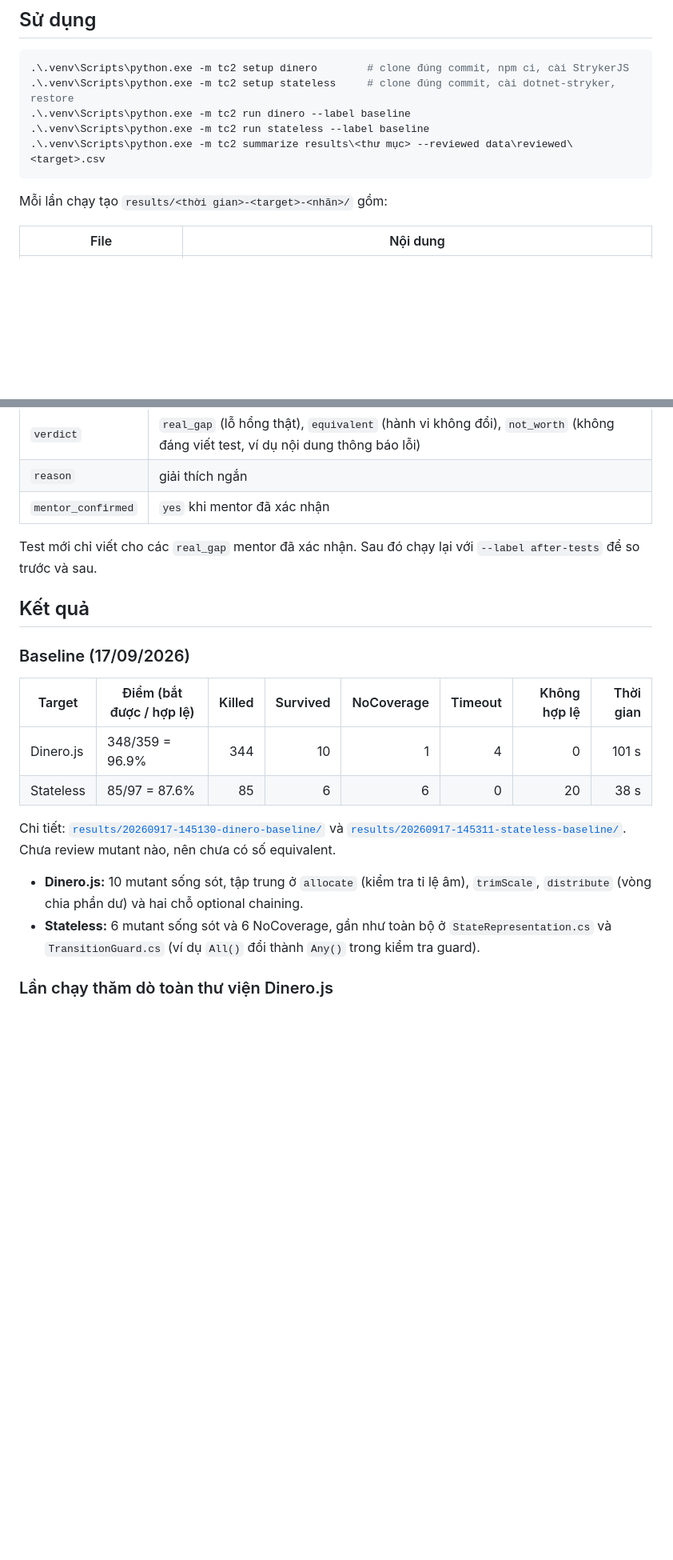
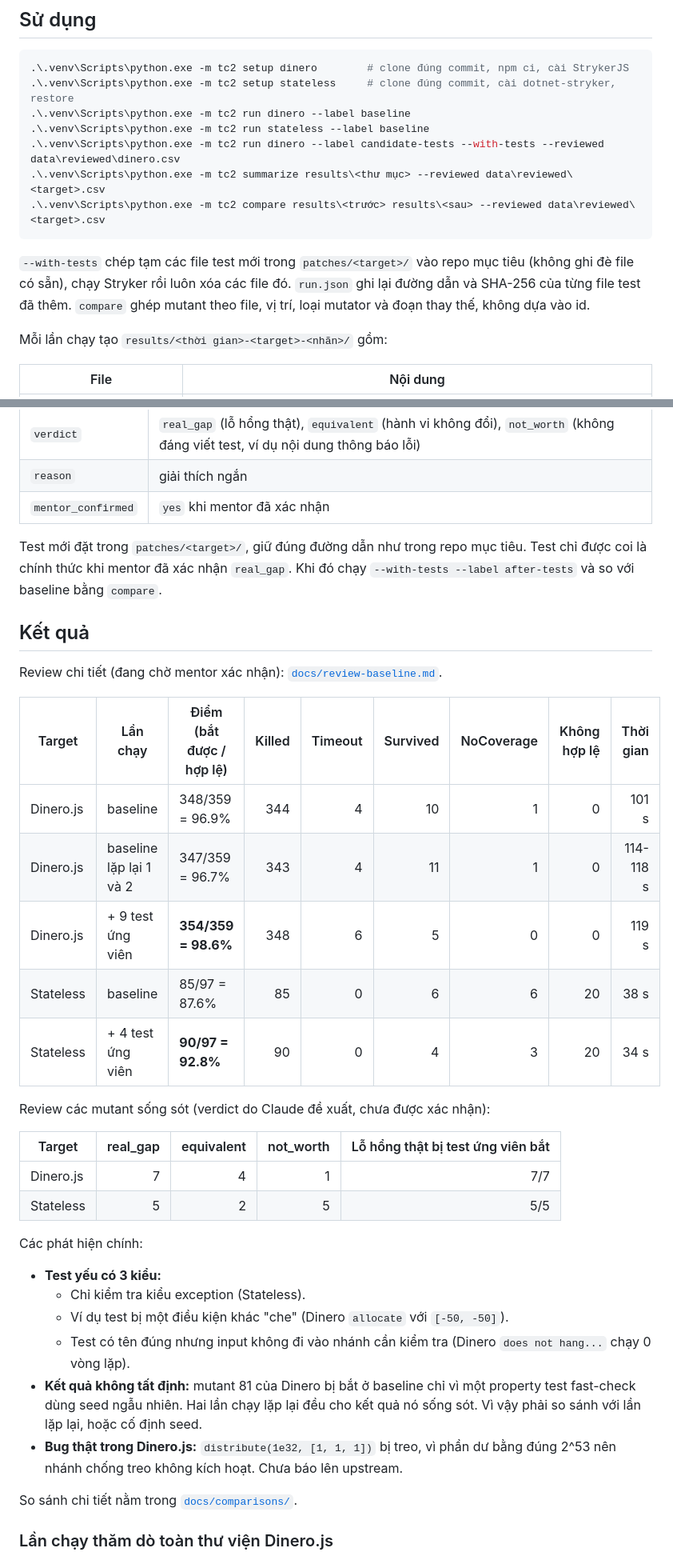
Before and after one commit to HuyHoangTran05/tc2-mutation-testing, a Markdown page: README.md, 2 parts joined by grey strips. Shown at 80% size. GitHub-like rendering; blank space fills up the shorter version.

Commit message:
Document candidate-test results and new commands in the README
Co-Authored-By: Claude Opus 5 (1M context) <noreply@anthropic.com>

````diff
--- a/README.md
+++ b/README.md
@@ -37,8 +37,14 @@ Invoke-WebRequest https://dot.net/v1/dotnet-install.ps1 -OutFile dotnet-install.
 .\.venv\Scripts\python.exe -m tc2 setup stateless     # clone đúng commit, cài dotnet-stryker, restore
 .\.venv\Scripts\python.exe -m tc2 run dinero --label baseline
 .\.venv\Scripts\python.exe -m tc2 run stateless --label baseline
+.\.venv\Scripts\python.exe -m tc2 run dinero --label candidate-tests --with-tests --reviewed data\reviewed\dinero.csv
 .\.venv\Scripts\python.exe -m tc2 summarize results\<thư mục> --reviewed data\reviewed\<target>.csv
+.\.venv\Scripts\python.exe -m tc2 compare results\<trước> results\<sau> --reviewed data\reviewed\<target>.csv
 ```
+
+`--with-tests` chép tạm các file test mới trong `patches/<target>/` vào repo mục tiêu (không ghi đè file có sẵn), chạy
+Stryker rồi luôn xóa các file đó. `run.json` ghi lại đường dẫn và SHA-256 của từng file test đã thêm. `compare` ghép mutant
+theo file, vị trí, loại mutator và đoạn thay thế, không dựa vào id.
 
 Mỗi lần chạy tạo `results/<thời gian>-<target>-<nhãn>/` gồm:
 
@@ -68,25 +74,40 @@ Copy `survivors.csv` của lần chạy baseline sang `data/reviewed/<target>.cs
 | `reason` | giải thích ngắn |
 | `mentor_confirmed` | `yes` khi mentor đã xác nhận |
 
-Test mới chỉ viết cho các `real_gap` mentor đã xác nhận. Sau đó chạy lại với `--label after-tests` để so trước và sau.
+Test mới đặt trong `patches/<target>/`, giữ đúng đường dẫn như trong repo mục tiêu. Test chỉ được coi là chính thức khi mentor
+đã xác nhận `real_gap`. Khi đó chạy `--with-tests --label after-tests` và so với baseline bằng `compare`.
 
 ## Kết quả
 
-### Baseline (17/09/2026)
+Review chi tiết (đang chờ mentor xác nhận): [`docs/review-baseline.md`](docs/review-baseline.md).
 
-| Target | Điểm (bắt được / hợp lệ) | Killed | Survived | NoCoverage | Timeout | Không hợp lệ | Thời gian |
-| --- | --- | ---: | ---: | ---: | ---: | ---: | ---: |
-| Dinero.js | 348/359 = 96.9% | 344 | 10 | 1 | 4 | 0 | 101 s |
-| Stateless | 85/97 = 87.6% | 85 | 6 | 6 | 0 | 20 | 38 s |
+| Target | Lần chạy | Điểm (bắt được / hợp lệ) | Killed | Timeout | Survived | NoCoverage | Không hợp lệ | Thời gian |
+| --- | --- | --- | ---: | ---: | ---: | ---: | ---: | ---: |
+| Dinero.js | baseline | 348/359 = 96.9% | 344 | 4 | 10 | 1 | 0 | 101 s |
+| Dinero.js | baseline lặp lại 1 và 2 | 347/359 = 96.7% | 343 | 4 | 11 | 1 | 0 | 114-118 s |
+| Dinero.js | + 9 test ứng viên | **354/359 = 98.6%** | 348 | 6 | 5 | 0 | 0 | 119 s |
+| Stateless | baseline | 85/97 = 87.6% | 85 | 0 | 6 | 6 | 20 | 38 s |
+| Stateless | + 4 test ứng viên | **90/97 = 92.8%** | 90 | 0 | 4 | 3 | 20 | 34 s |
 
-Chi tiết: [`results/20260917-145130-dinero-baseline/`](results/20260917-145130-dinero-baseline/summary.md) và
-[`results/20260917-145311-stateless-baseline/`](results/20260917-145311-stateless-baseline/summary.md).
-Chưa review mutant nào, nên chưa có số equivalent.
+Review các mutant sống sót (verdict do Claude đề xuất, chưa được xác nhận):
 
-- **Dinero.js:** 10 mutant sống sót, tập trung ở `allocate` (kiểm tra tỉ lệ âm), `trimScale`, `distribute`
-  (vòng chia phần dư) và hai chỗ optional chaining.
-- **Stateless:** 6 mutant sống sót và 6 NoCoverage, gần như toàn bộ ở `StateRepresentation.cs` và `TransitionGuard.cs`
-  (ví dụ `All()` đổi thành `Any()` trong kiểm tra guard).
+| Target | real_gap | equivalent | not_worth | Lỗ hổng thật bị test ứng viên bắt |
+| --- | ---: | ---: | ---: | ---: |
+| Dinero.js | 7 | 4 | 1 | 7/7 |
+| Stateless | 5 | 2 | 5 | 5/5 |
+
+Các phát hiện chính:
+
+- **Test yếu có 3 kiểu:**
+  - Chỉ kiểm tra kiểu exception (Stateless).
+  - Ví dụ test bị một điều kiện khác "che" (Dinero `allocate` với `[-50, -50]`).
+  - Test có tên đúng nhưng input không đi vào nhánh cần kiểm tra (Dinero `does not hang...` chạy 0 vòng lặp).
+- **Kết quả không tất định:** mutant 81 của Dinero bị bắt ở baseline chỉ vì một property test fast-check dùng seed ngẫu nhiên.
+  Hai lần chạy lặp lại đều cho kết quả nó sống sót. Vì vậy phải so sánh với lần lặp lại, hoặc cố định seed.
+- **Bug thật trong Dinero.js:** `distribute(1e32, [1, 1, 1])` bị treo, vì phần dư bằng đúng 2^53 nên nhánh chống treo không kích hoạt.
+  Chưa báo lên upstream.
+
+So sánh chi tiết nằm trong [`docs/comparisons/`](docs/comparisons/).
 
 ### Lần chạy thăm dò toàn thư viện Dinero.js
 
````
